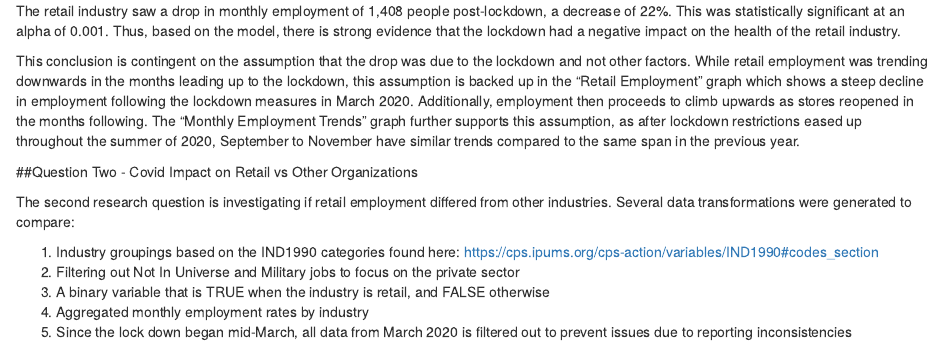
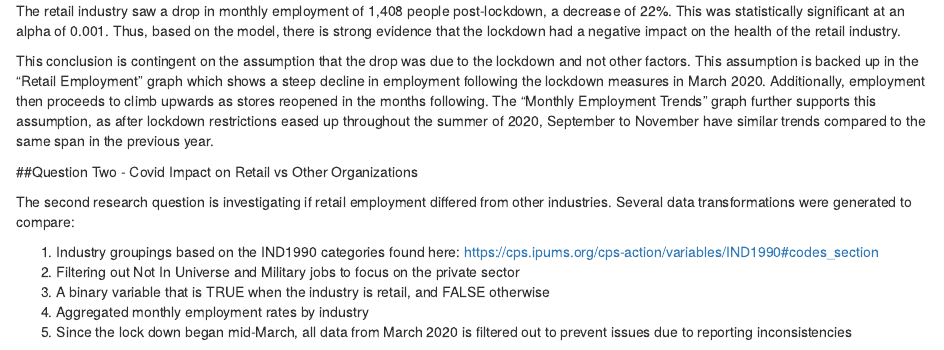
Before and after one commit to jsburns13/5300_Data_Translation_Challenge_Group5, an R Markdown document (code/5300DTCWriteup.Rmd): the page in a window 1100 px wide, from 6240 px down. The pictures show the output file code/5300DTCWriteup.html that the author committed with the source, opened offline.

Commit message:
Q1 commentary edit

```diff
--- a/code/5300DTCWriteup.Rmd
+++ b/code/5300DTCWriteup.Rmd
@@ -247,7 +247,7 @@ etable(q1_m1)
 
 The retail industry saw a drop in monthly employment of 1,408 people post-lockdown, a decrease of 22%. This was statistically significant at an alpha of 0.001. Thus, based on the model, there is strong evidence that the lockdown had a negative impact on the health of the retail industry.
 
-This conclusion is contingent on the assumption that the drop was due to the lockdown and not other factors. While retail employment was trending downwards in the months leading up to the lockdown, this assumption is backed up in the "Retail Employment" graph which shows a steep decline in employment following the lockdown measures in March 2020. Additionally, employment then proceeds to climb upwards as stores reopened in the months following. The "Monthly Employment Trends" graph further supports this assumption, as after lockdown restrictions eased up throughout the summer of 2020, September to November have similar trends compared to the same span in the previous year.
+This conclusion is contingent on the assumption that the drop was due to the lockdown and not other factors. This assumption is backed up in the "Retail Employment" graph which shows a steep decline in employment following the lockdown measures in March 2020. Additionally, employment then proceeds to climb upwards as stores reopened in the months following. The "Monthly Employment Trends" graph further supports this assumption, as after lockdown restrictions eased up throughout the summer of 2020, September to November have similar trends compared to the same span in the previous year.
 
 ##Question Two - Covid Impact on Retail vs Other Organizations
 
```
Also changed, not shown: code/5300DTCWriteup.html.
